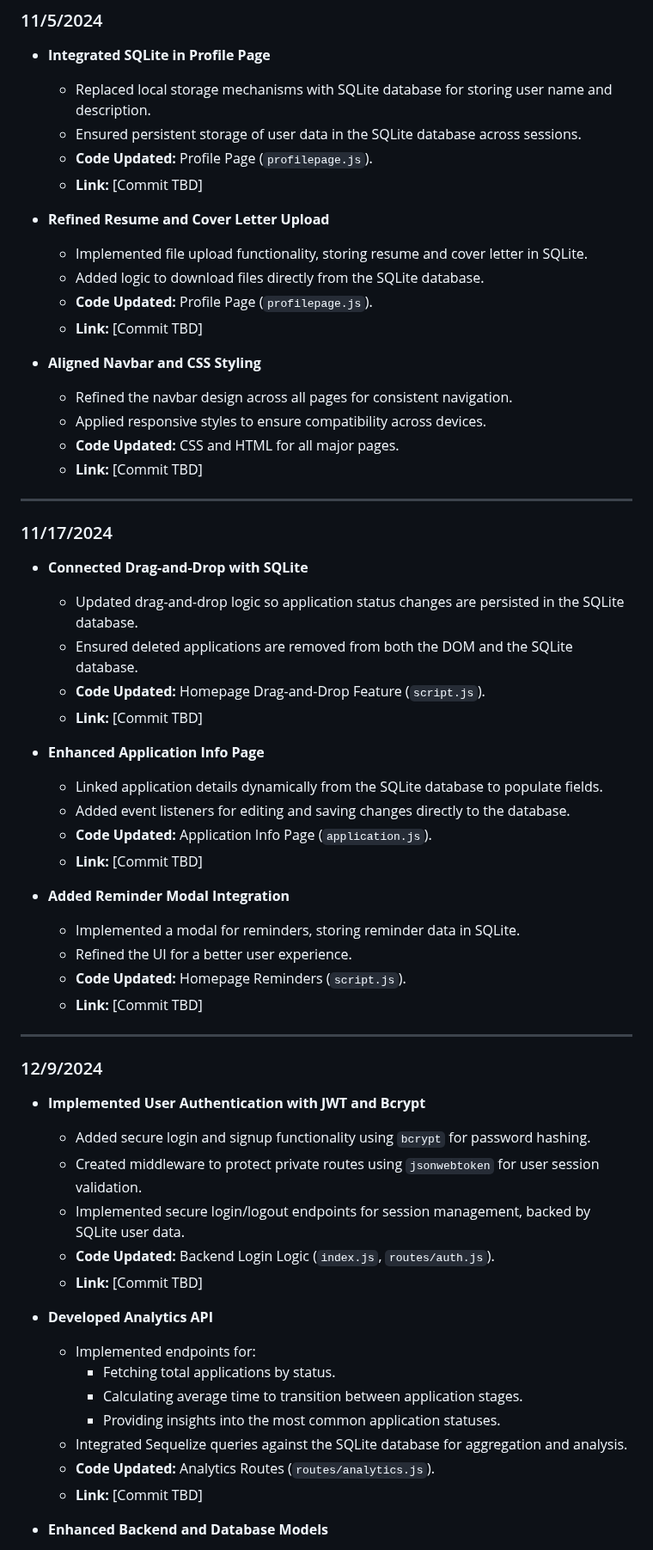
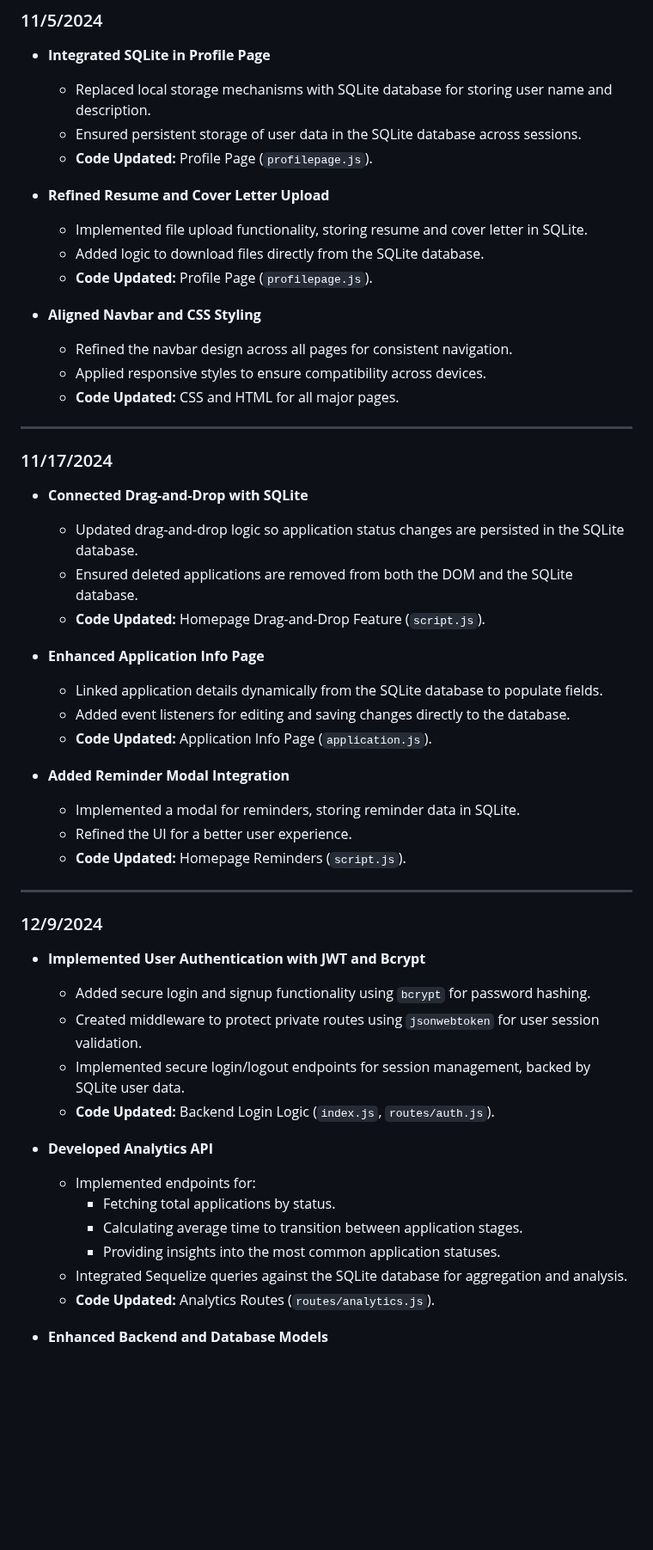
Before and after one commit to shubhami7/HireMap, a Markdown page: team/reports/krish-sharma.md, the part around one of its changes. Shown at 86% size. Drawn GitHub-style; blank space fills up the shorter version.

```diff
--- a/team/reports/krish-sharma.md
+++ b/team/reports/krish-sharma.md
@@ -22,19 +22,19 @@
   - Replaced local storage mechanisms with SQLite database for storing user name and description.
   - Ensured persistent storage of user data in the SQLite database across sessions.
   - **Code Updated:** Profile Page (`profilepage.js`).
-  - **Link:** [Commit TBD]
+
 
 - **Refined Resume and Cover Letter Upload**
   - Implemented file upload functionality, storing resume and cover letter in SQLite.
   - Added logic to download files directly from the SQLite database.
   - **Code Updated:** Profile Page (`profilepage.js`).
-  - **Link:** [Commit TBD]
+
 
 - **Aligned Navbar and CSS Styling**
   - Refined the navbar design across all pages for consistent navigation.
   - Applied responsive styles to ensure compatibility across devices.
   - **Code Updated:** CSS and HTML for all major pages.
-  - **Link:** [Commit TBD]
+
 
 ---
 
@@ -44,19 +44,19 @@
   - Updated drag-and-drop logic so application status changes are persisted in the SQLite database.
   - Ensured deleted applications are removed from both the DOM and the SQLite database.
   - **Code Updated:** Homepage Drag-and-Drop Feature (`script.js`).
-  - **Link:** [Commit TBD]
+
 
 - **Enhanced Application Info Page**
   - Linked application details dynamically from the SQLite database to populate fields.
   - Added event listeners for editing and saving changes directly to the database.
   - **Code Updated:** Application Info Page (`application.js`).
-  - **Link:** [Commit TBD]
+
 
 - **Added Reminder Modal Integration**
   - Implemented a modal for reminders, storing reminder data in SQLite.
   - Refined the UI for a better user experience.
   - **Code Updated:** Homepage Reminders (`script.js`).
-  - **Link:** [Commit TBD]
+
 
 ---
 
@@ -67,7 +67,7 @@
   - Created middleware to protect private routes using `jsonwebtoken` for user session validation.
   - Implemented secure login/logout endpoints for session management, backed by SQLite user data.
   - **Code Updated:** Backend Login Logic (`index.js`, `routes/auth.js`).
-  - **Link:** [Commit TBD]
+
 
 - **Developed Analytics API**
   - Implemented endpoints for:
@@ -76,7 +76,7 @@
     - Providing insights into the most common application statuses.
   - Integrated Sequelize queries against the SQLite database for aggregation and analysis.
   - **Code Updated:** Analytics Routes (`routes/analytics.js`).
-  - **Link:** [Commit TBD]
+
 
 - **Enhanced Backend and Database Models**
   - Updated Sequelize models (on top of SQLite) to support features like:
```
Also changed, not shown: other parts of team/reports/krish-sharma.md (+0 -1 lines).
